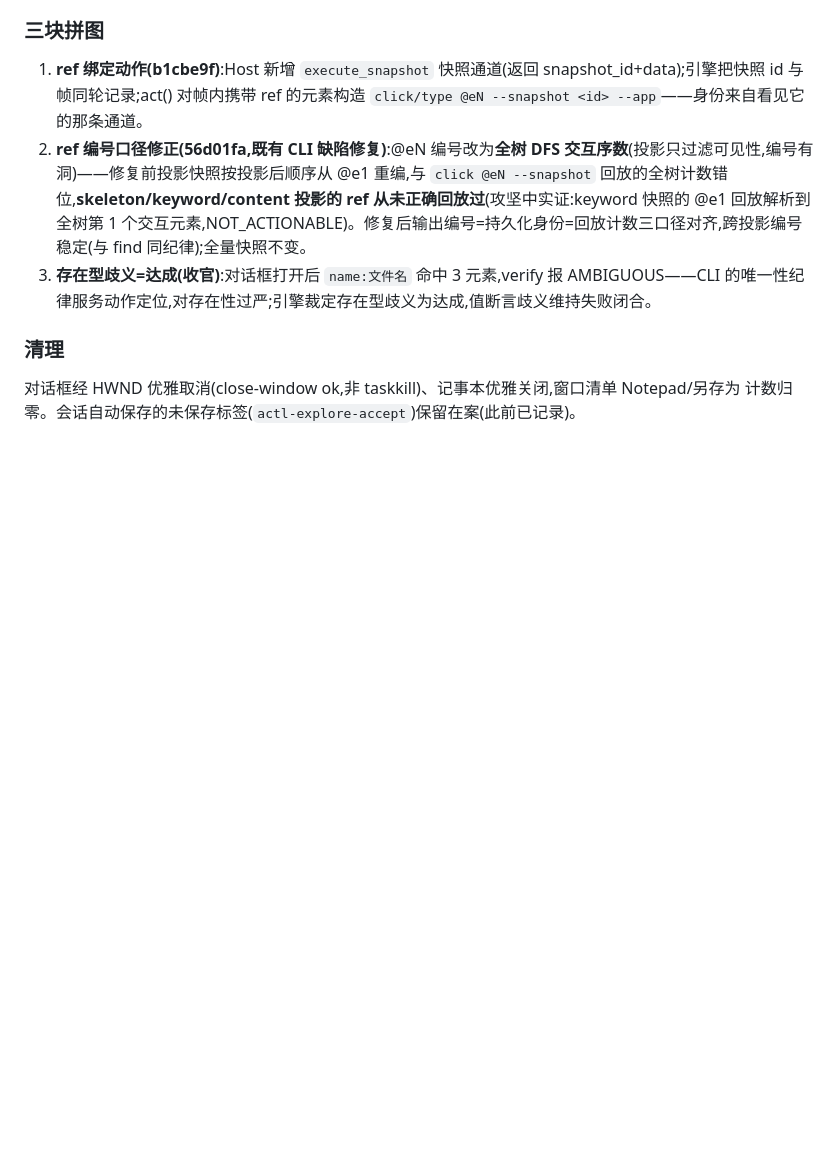
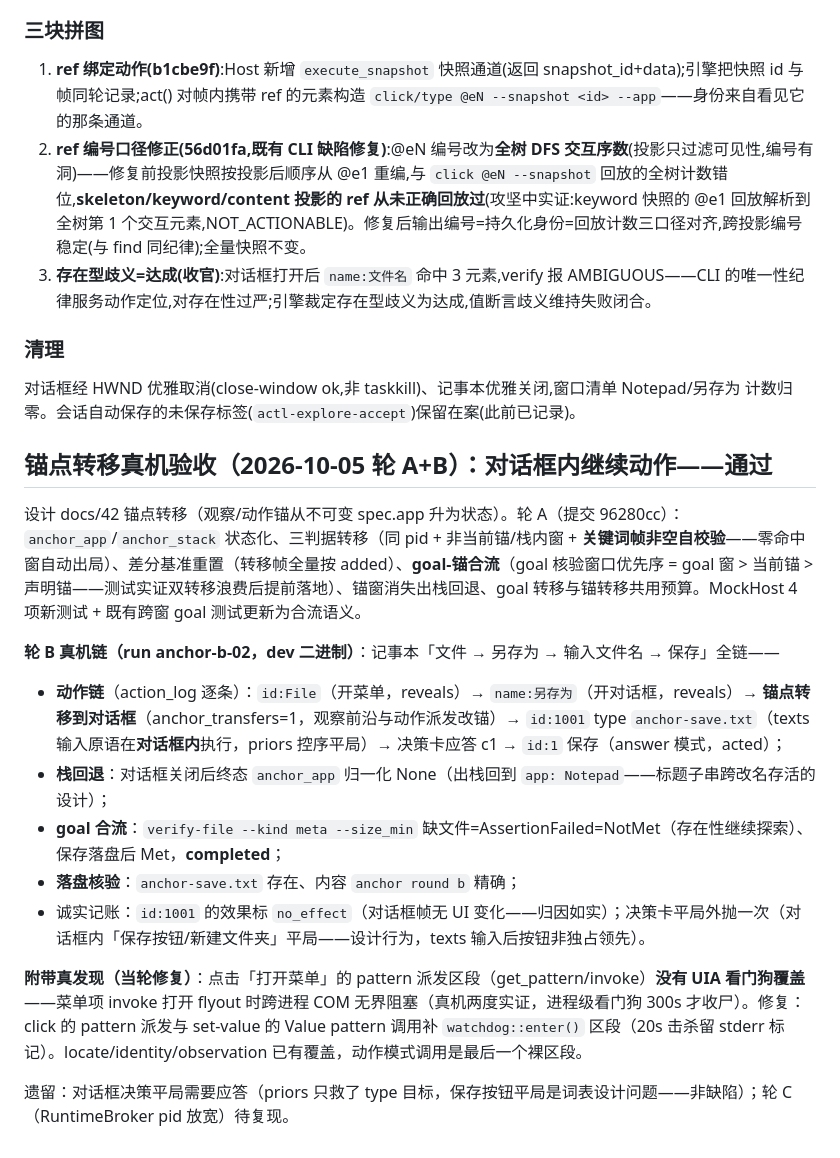
Before and after one commit to gqy20/actl, a Markdown page: docs/77-exploration-s2-acceptance.md, the part around the change. Rendered like a GitHub page; blank space fills up the shorter version.

Commit message:
docs(acceptance): 锚点转移真机验收通过(docs/77 增补)
轮 A(96280cc)语义 + 轮 B 真机链(anchor-b-02):记事本「文件→
另存为→输入文件名→保存」全链 4 动作——锚转移 1 次(对话框内
texts 输入与保存点击)、栈回退(终态归一化)、goal-锚合流(缺文件
=NotMet 继续、落盘=Met completed)、落盘内容精确。诚实记账:
no_effect 归因、决策平局外抛一次(设计行为)。附带发现修复:
click pattern 区段 UIA 看门狗覆盖(另提交)。遗留:轮 C
RuntimeBroker(待复现)、对话框内保存按钮平局的词表设计。

```diff
--- a/docs/77-exploration-s2-acceptance.md
+++ b/docs/77-exploration-s2-acceptance.md
@@ -158,3 +158,19 @@ S3 真机闭环验收通过:回写(证据收集)、人工复核迁移(用户裁
 ### 清理
 
 对话框经 HWND 优雅取消(close-window ok,非 taskkill)、记事本优雅关闭,窗口清单 Notepad/另存为 计数归零。会话自动保存的未保存标签(`actl-explore-accept`)保留在案(此前已记录)。
+
+## 锚点转移真机验收（2026-10-05 轮 A+B）：对话框内继续动作——通过
+
+设计 docs/42 锚点转移（观察/动作锚从不可变 spec.app 升为状态）。轮 A（提交 96280cc）：`anchor_app`/`anchor_stack` 状态化、三判据转移（同 pid + 非当前锚/栈内窗 + **关键词帧非空自校验**——零命中窗自动出局）、差分基准重置（转移帧全量按 added）、**goal-锚合流**（goal 核验窗口优先序 = goal 窗 > 当前锚 > 声明锚——测试实证双转移浪费后提前落地）、锚窗消失出栈回退、goal 转移与锚转移共用预算。MockHost 4 项新测试 + 既有跨窗 goal 测试更新为合流语义。
+
+**轮 B 真机链（run anchor-b-02，dev 二进制）**：记事本「文件 → 另存为 → 输入文件名 → 保存」全链——
+
+- **动作链**（action_log 逐条）：`id:File`（开菜单，reveals）→ `name:另存为`（开对话框，reveals）→ **锚点转移到对话框**（anchor_transfers=1，观察前沿与动作派发改锚）→ `id:1001` type `anchor-save.txt`（texts 输入原语在**对话框内**执行，priors 控序平局）→ 决策卡应答 c1 → `id:1` 保存（answer 模式，acted）；
+- **栈回退**：对话框关闭后终态 `anchor_app` 归一化 None（出栈回到 `app: Notepad`——标题子串跨改名存活的设计）；
+- **goal 合流**：`verify-file --kind meta --size_min` 缺文件=AssertionFailed=NotMet（存在性继续探索）、保存落盘后 Met，**completed**；
+- **落盘核验**：`anchor-save.txt` 存在、内容 `anchor round b` 精确；
+- 诚实记账：`id:1001` 的效果标 `no_effect`（对话框帧无 UI 变化——归因如实）；决策卡平局外抛一次（对话框内「保存按钮/新建文件夹」平局——设计行为，texts 输入后按钮非独占领先）。
+
+**附带真发现（当轮修复）**：点击「打开菜单」的 pattern 派发区段（get_pattern/invoke）**没有 UIA 看门狗覆盖**——菜单项 invoke 打开 flyout 时跨进程 COM 无界阻塞（真机两度实证，进程级看门狗 300s 才收尸）。修复：click 的 pattern 派发与 set-value 的 Value pattern 调用补 `watchdog::enter()` 区段（20s 击杀留 stderr 标记）。locate/identity/observation 已有覆盖，动作模式调用是最后一个裸区段。
+
+遗留：对话框决策平局需要应答（priors 只救了 type 目标，保存按钮平局是词表设计问题——非缺陷）；轮 C（RuntimeBroker pid 放宽）待复现。
```
